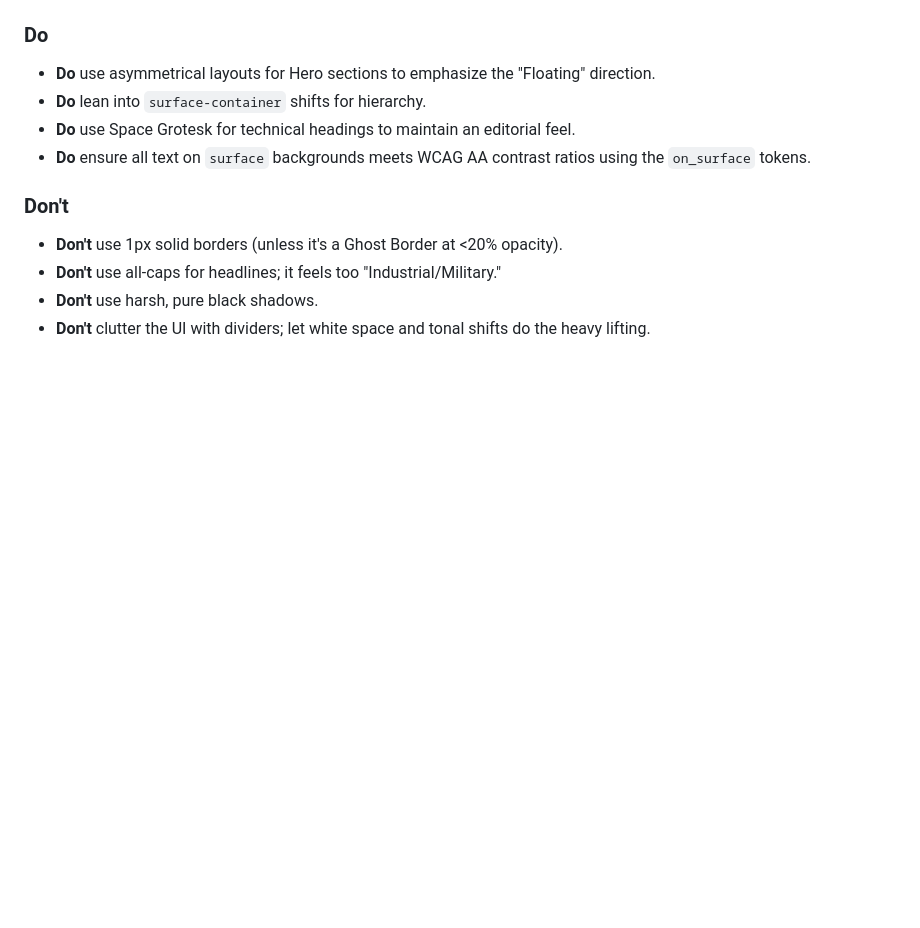
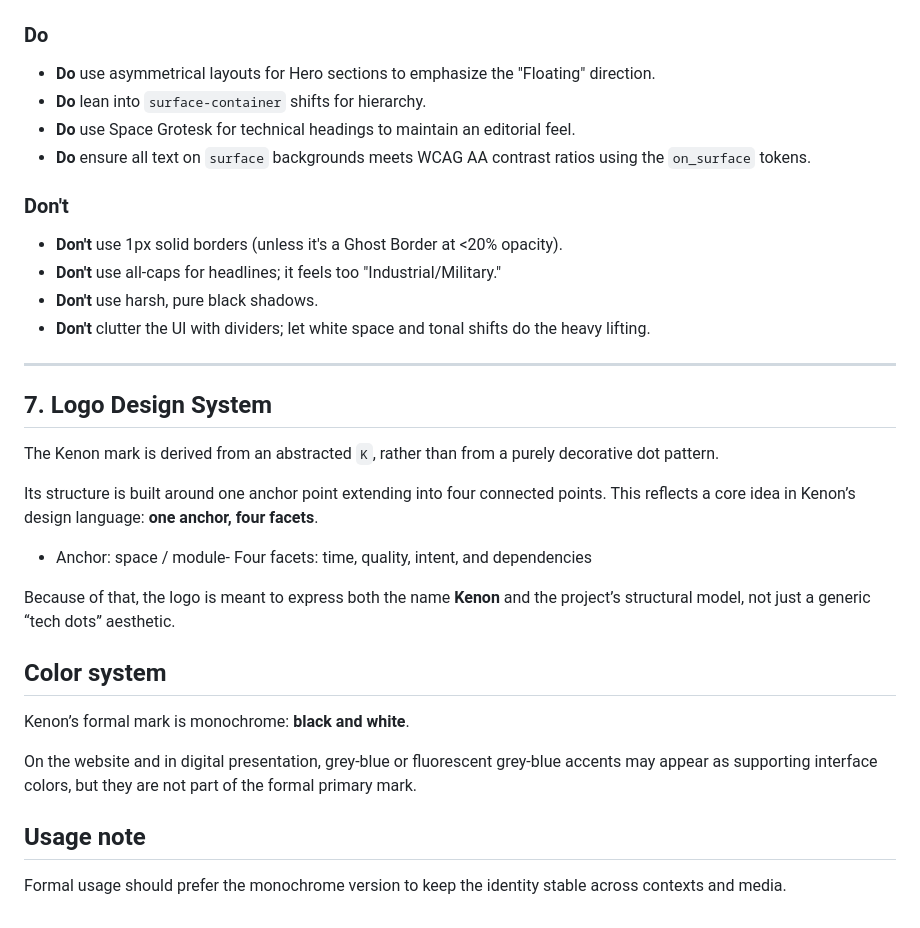
Before and after one commit to kenon-ai/kenon-landing, a Markdown page: DESIGN.md, the part around the change. Drawn GitHub-style; blank space fills up the shorter version.

Commit message:
docs: add design system specifications for Kenon logo and color usage to DESIGN.md

```diff
--- a/DESIGN.md
+++ b/DESIGN.md
@@ -94,3 +94,25 @@ For floating panels, use `surface_variant` at `60%` opacity with a `backdrop-fil
 *   **Don't** use all-caps for headlines; it feels too "Industrial/Military."
 *   **Don't** use harsh, pure black shadows.
 *   **Don't** clutter the UI with dividers; let white space and tonal shifts do the heavy lifting.
+
+---
+
+## 7. Logo Design System
+
+The Kenon mark is derived from an abstracted `K`, rather than from a purely decorative dot pattern.
+
+Its structure is built around one anchor point extending into four connected points. This reflects a core idea in Kenon’s design language: **one anchor, four facets**.
+
+- Anchor: space / module- Four facets: time, quality, intent, and dependencies
+
+Because of that, the logo is meant to express both the name **Kenon** and the project’s structural model, not just a generic “tech dots” aesthetic.
+
+## Color system
+
+Kenon’s formal mark is monochrome: **black and white**.
+
+On the website and in digital presentation, grey-blue or fluorescent grey-blue accents may appear as supporting interface colors, but they are not part of the formal primary mark.
+
+## Usage note
+
+Formal usage should prefer the monochrome version to keep the identity stable across contexts and media.
```
